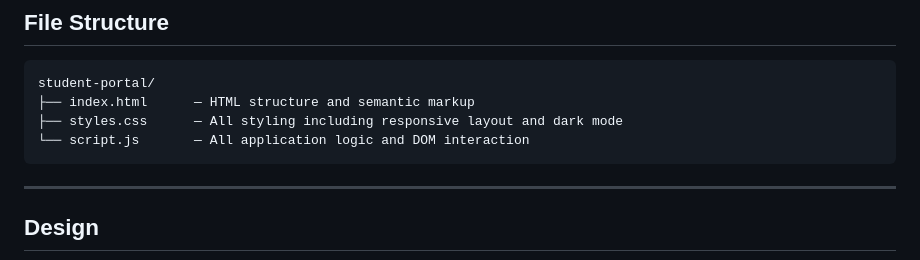
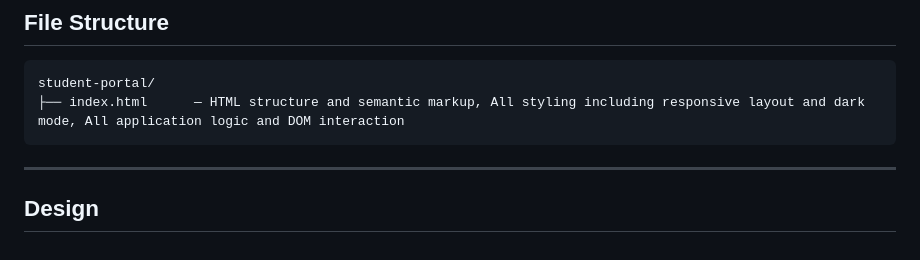
Before and after one commit to TechChimmy/kaar_assignment_1_FRS, a Markdown page: README.md, the part around the change. Rendered like a GitHub page.

Commit message:
Simplify file structure section in README
Consolidate file structure descriptions into a single line.

````diff
--- a/README.md
+++ b/README.md
@@ -16,9 +16,7 @@ Student Portal is a fully responsive, browser-based academic management applicat
 
 ```
 student-portal/
-├── index.html      — HTML structure and semantic markup
-├── styles.css      — All styling including responsive layout and dark mode
-└── script.js       — All application logic and DOM interaction
+├── index.html      — HTML structure and semantic markup, All styling including responsive layout and dark mode, All application logic and DOM interaction
 ```
 
 ---
````
